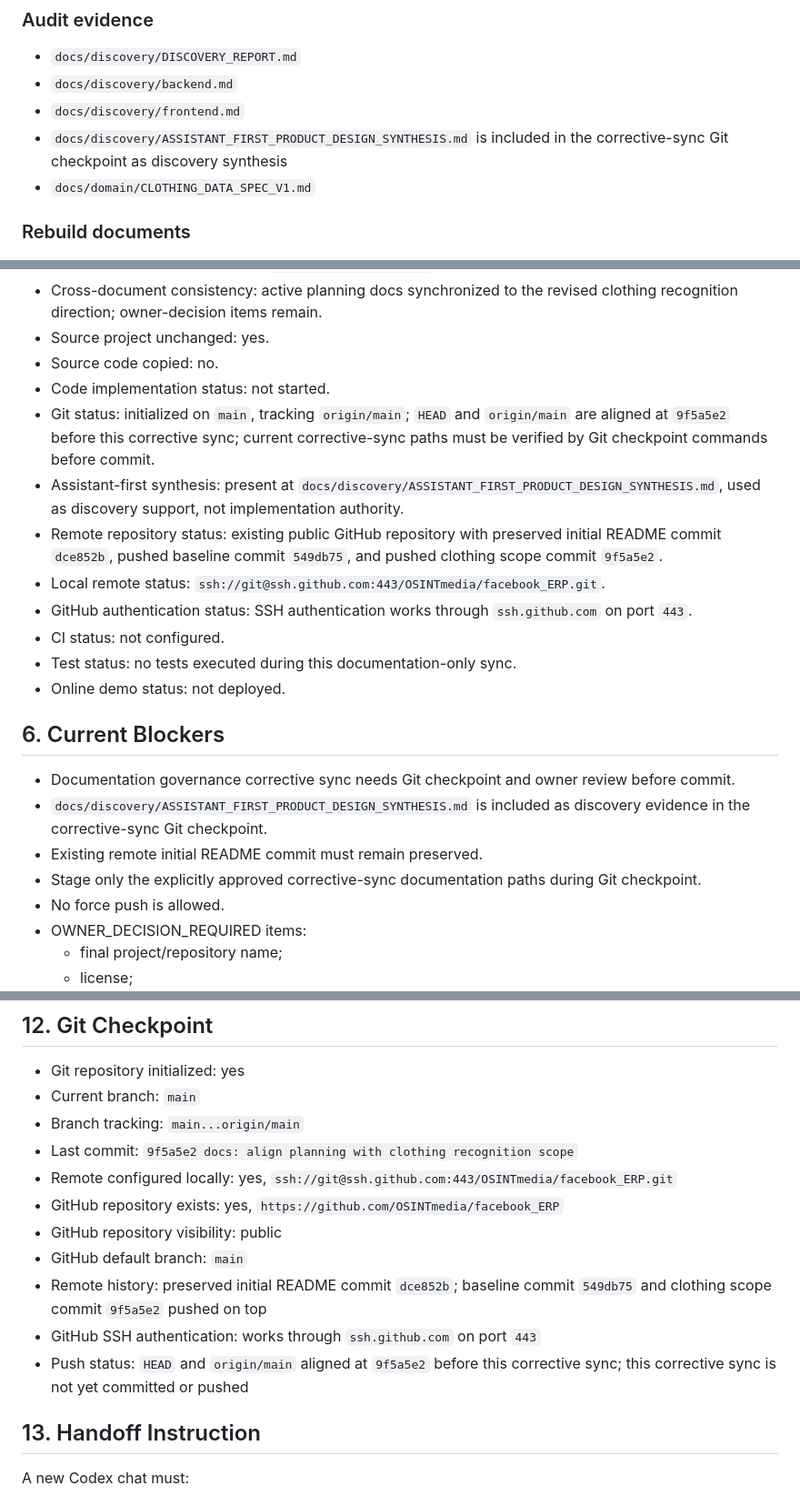
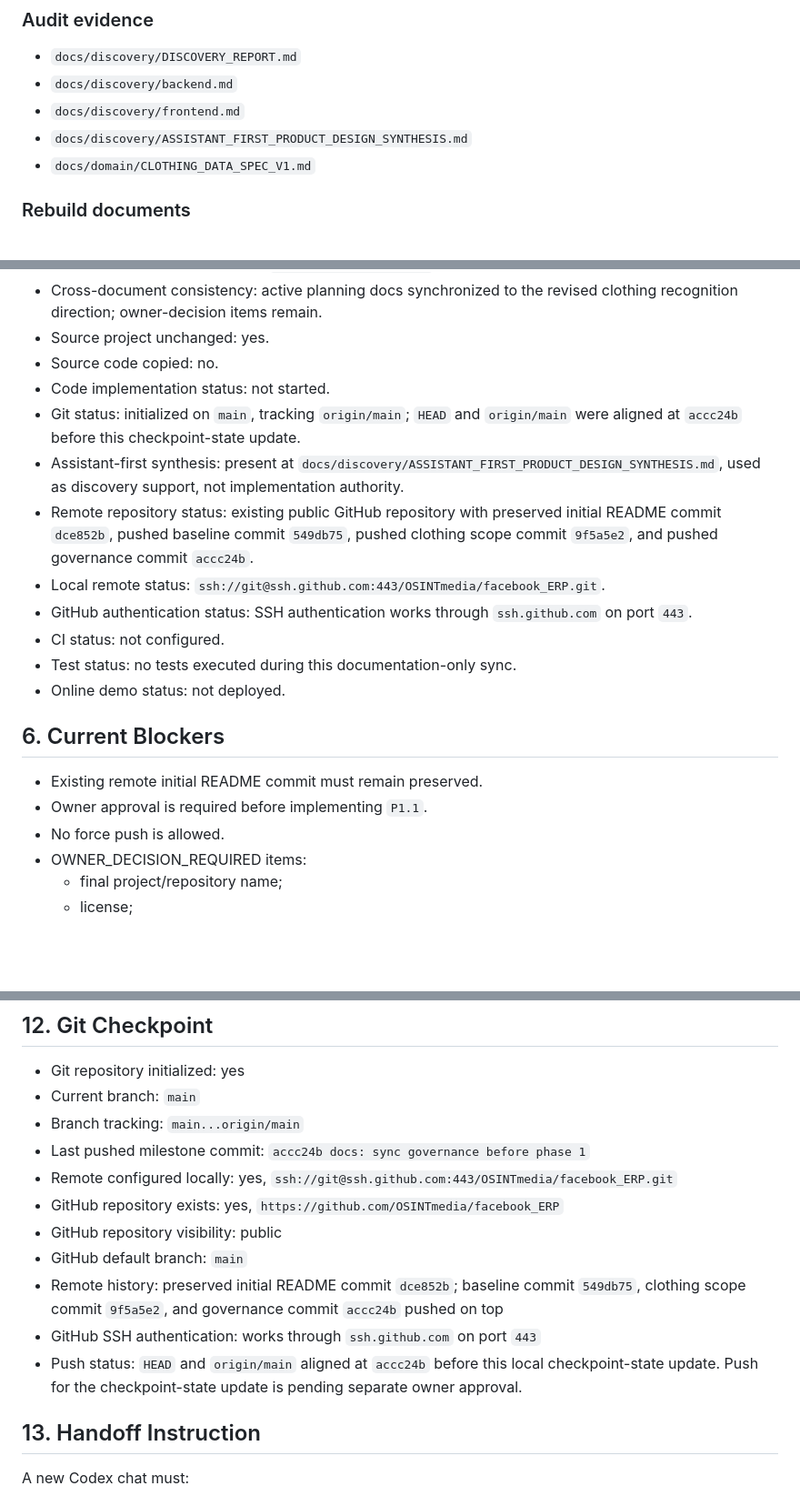
Before and after one commit to OSINTmedia/facebook_ERP, a Markdown page: changelog_checkpoint.md, 3 parts joined by grey strips. Shown at 91% size. Rendered like a GitHub page; blank space fills up the shorter version.

```diff
--- a/changelog_checkpoint.md
+++ b/changelog_checkpoint.md
@@ -99,7 +105,7 @@
 - `docs/discovery/DISCOVERY_REPORT.md`
 - `docs/discovery/backend.md`
 - `docs/discovery/frontend.md`
-- `docs/discovery/ASSISTANT_FIRST_PRODUCT_DESIGN_SYNTHESIS.md` is included in the corrective-sync Git checkpoint as discovery synthesis
+- `docs/discovery/ASSISTANT_FIRST_PRODUCT_DESIGN_SYNTHESIS.md`
 - `docs/domain/CLOTHING_DATA_SPEC_V1.md`
 
 ### Rebuild documents
@@ -131,9 +137,9 @@
 - Source project unchanged: yes.
 - Source code copied: no.
 - Code implementation status: not started.
-- Git status: initialized on `main`, tracking `origin/main`; `HEAD` and `origin/main` are aligned at `9f5a5e2` before this corrective sync; current corrective-sync paths must be verified by Git checkpoint commands before commit.
+- Git status: initialized on `main`, tracking `origin/main`; `HEAD` and `origin/main` were aligned at `accc24b` before this checkpoint-state update.
 - Assistant-first synthesis: present at `docs/discovery/ASSISTANT_FIRST_PRODUCT_DESIGN_SYNTHESIS.md`, used as discovery support, not implementation authority.
-- Remote repository status: existing public GitHub repository with preserved initial README commit `dce852b`, pushed baseline commit `549db75`, and pushed clothing scope commit `9f5a5e2`.
+- Remote repository status: existing public GitHub repository with preserved initial README commit `dce852b`, pushed baseline commit `549db75`, pushed clothing scope commit `9f5a5e2`, and pushed governance commit `accc24b`.
 - Local remote status: `ssh://git@ssh.github.com:443/OSINTmedia/facebook_ERP.git`.
 - GitHub authentication status: SSH authentication works through `ssh.github.com` on port `443`.
 - CI status: not configured.
@@ -142,10 +148,8 @@
 
 ## 6. Current Blockers
 
-- Documentation governance corrective sync needs Git checkpoint and owner review before commit.
-- `docs/discovery/ASSISTANT_FIRST_PRODUCT_DESIGN_SYNTHESIS.md` is included as discovery evidence in the corrective-sync Git checkpoint.
 - Existing remote initial README commit must remain preserved.
-- Stage only the explicitly approved corrective-sync documentation paths during Git checkpoint.
+- Owner approval is required before implementing `P1.1`.
 - No force push is allowed.
 - OWNER_DECISION_REQUIRED items:
   - final project/repository name;
@@ -248,14 +241,14 @@ Previous restructuring files:
 - Git repository initialized: yes
 - Current branch: `main`
 - Branch tracking: `main...origin/main`
-- Last commit: `9f5a5e2 docs: align planning with clothing recognition scope`
+- Last pushed milestone commit: `accc24b docs: sync governance before phase 1`
 - Remote configured locally: yes, `ssh://git@ssh.github.com:443/OSINTmedia/facebook_ERP.git`
 - GitHub repository exists: yes, `https://github.com/OSINTmedia/facebook_ERP`
 - GitHub repository visibility: public
 - GitHub default branch: `main`
-- Remote history: preserved initial README commit `dce852b`; baseline commit `549db75` and clothing scope commit `9f5a5e2` pushed on top
+- Remote history: preserved initial README commit `dce852b`; baseline commit `549db75`, clothing scope commit `9f5a5e2`, and governance commit `accc24b` pushed on top
 - GitHub SSH authentication: works through `ssh.github.com` on port `443`
-- Push status: `HEAD` and `origin/main` aligned at `9f5a5e2` before this corrective sync; this corrective sync is not yet committed or pushed
+- Push status: `HEAD` and `origin/main` aligned at `accc24b` before this local checkpoint-state update. Push for the checkpoint-state update is pending separate owner approval.
 
 ## 13. Handoff Instruction
 
```
Also changed, not shown: other parts of changelog_checkpoint.md (+15 -20 lines), BUILD_PLAN.md (+4 -3 lines).
